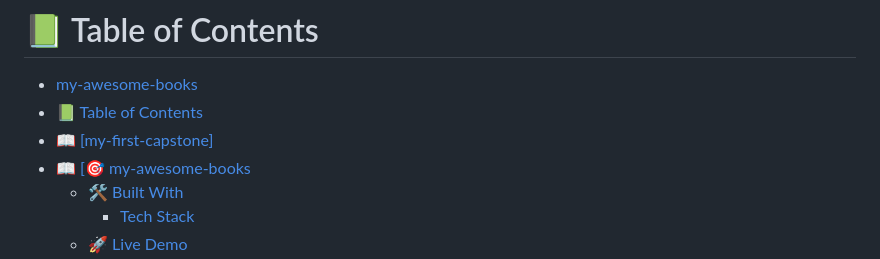
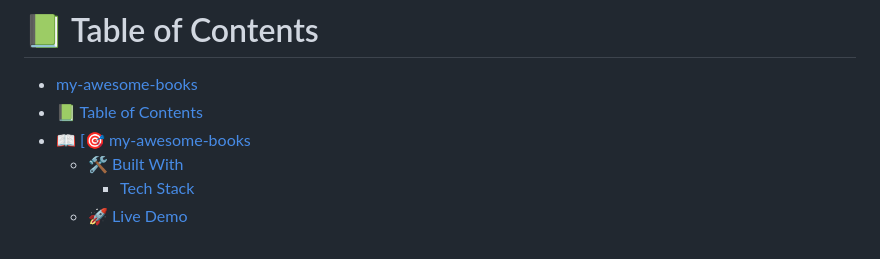
Before and after one commit to MMGGYY66/my-awesome-books, a Markdown page: README.md, the part around the change. GitHub-like rendering.

```diff
--- a/README.md
+++ b/README.md
@@ -8,7 +8,6 @@
 
 - [my-awesome-books](#my-awesome-books)
 - [📗 Table of Contents](#-table-of-contents)
-- [📖 \[my-first-capstone\] ](#-my-first-capstone-)
 - [📖 \[🎯 my-awesome-books ](#--my-awesome-books-)
   - [🛠 Built With ](#-built-with-)
     - [Tech Stack ](#tech-stack-)
```
